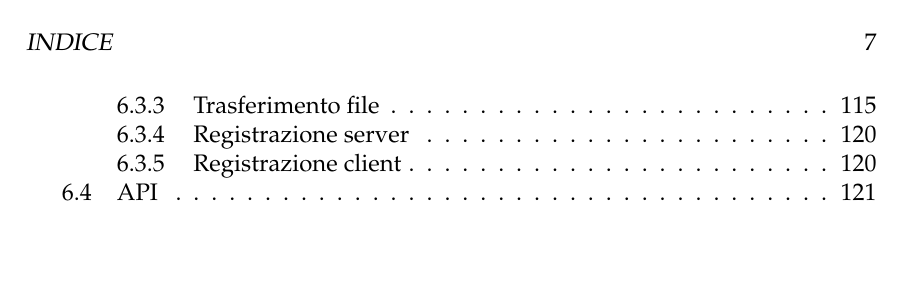
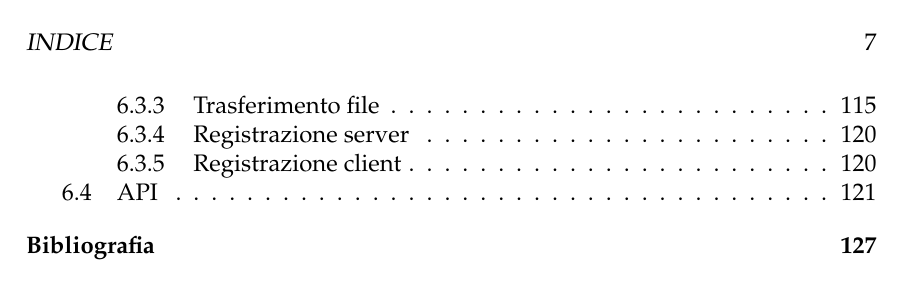
Before and after one commit to nbena/thesis3, a LaTeX thesis (thesis.tex): page 7 of 130. Compiled offline with pdfLaTeX.

Commit message:
add bibliography to toc
See line #15 in file thesis.tex.

```diff
--- a/thesis.tex
+++ b/thesis.tex
@@ -11,6 +11,8 @@
   \usepackage{dirtytalk} % for \say{}
   \usepackage{url}
   \usepackage[htt]{hyphenat} % linebreaks in \texttt
+
+  \usepackage[nottoc,notlot,notlof]{tocbibind} % bib to toc
 
   % \usepackage{hyperref}
   \usepackage[hidelinks,
```
Also changed, not shown: thesis.pdf.
